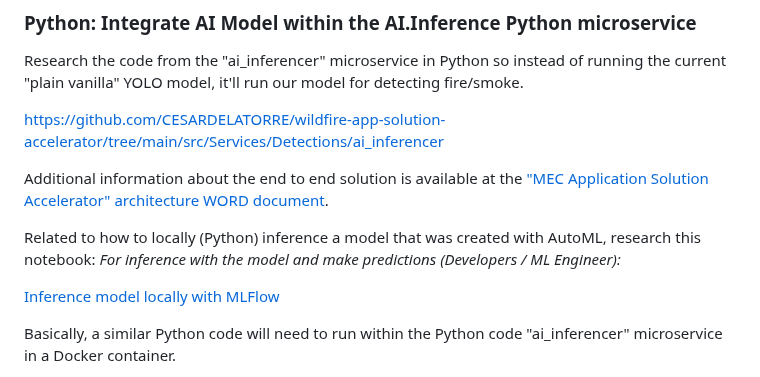
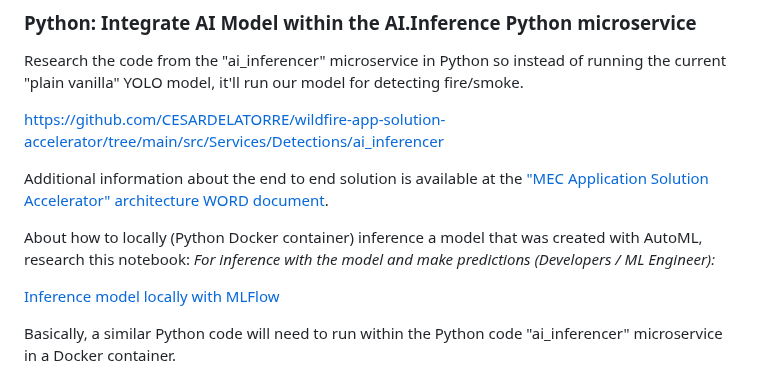
Before and after one commit to CESARDELATORRE/wildfire-app-solution-accelerator, a Markdown page: README.md, the part around the change. Rendered like a GitHub page.

```diff
--- a/README.md
+++ b/README.md
@@ -114,7 +114,7 @@ https://github.com/CESARDELATORRE/wildfire-app-solution-accelerator/tree/main/sr
 
 Additional information about the end to end solution is available at the ["MEC Application Solution Accelerator" architecture WORD document](https://github.com/CESARDELATORRE/wildfire-app-solution-accelerator/blob/main/docs/Architecture%20and%20Design%20of%20MEC%20Solution%20Accelerator.docx).
 
-Related to how to locally (Python) inference a model that was created with AutoML, research this notebook:
+About how to locally (Python Docker container) inference a model that was created with AutoML, research this notebook:
 *For inference with the model and make predictions (Developers / ML Engineer):*
 
 [Inference model locally with MLFlow](https://github.com/Azure/azureml-examples/blob/main/sdk/python/jobs/automl-standalone-jobs/automl-image-object-detection-task-fridge-items/mlflow-model-local-inference-test.ipynb)
```
